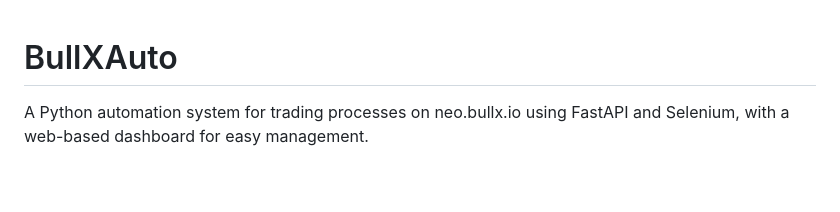
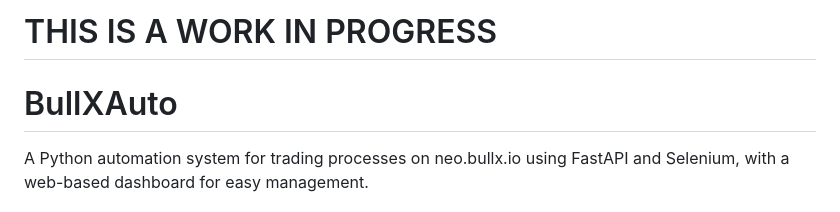
Before and after one commit to evagorasl/BullXAuto, a Markdown page: README.md, the part around the change. Rendered like a GitHub page; blank space fills up the shorter version.

Commit message:
added that this is a work in progress

```diff
--- a/README.md
+++ b/README.md
@@ -1,3 +1,4 @@
+# THIS IS A WORK IN PROGRESS
 # BullXAuto
 
 A Python automation system for trading processes on neo.bullx.io using FastAPI and Selenium, with a web-based dashboard for easy management.
```
